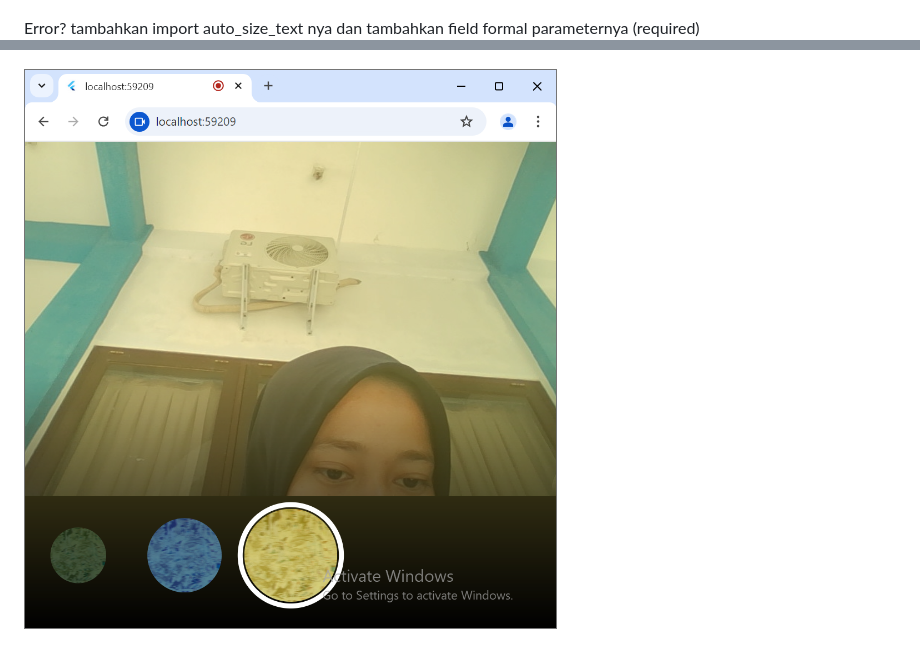
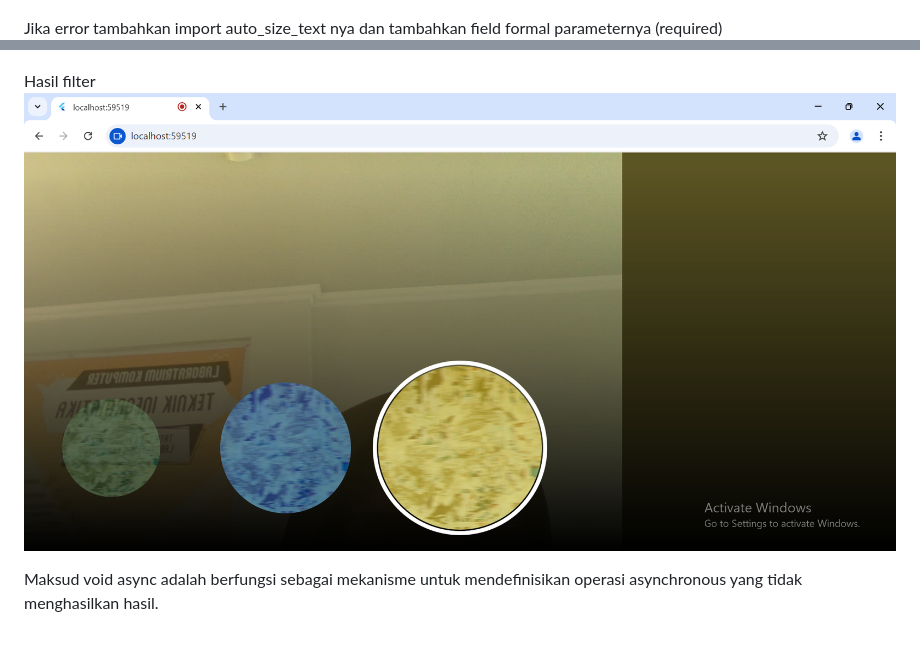
Before and after one commit to shintayl9/flutter_plugin_pubdev, a Markdown page: README.md, 2 parts joined by grey strips. GitHub-like rendering; pictures changed too: image.png (deleted), images/image-5.png (added).

Commit message:
up

```diff
--- a/README.md
+++ b/README.md
@@ -2,7 +2,7 @@
 
 ![Screenshot manajemen_plugin](images/image-1.png)
 
-Error? tambahkan import auto_size_text nya dan tambahkan field formal parameternya (required)
+Jika error tambahkan import auto_size_text nya dan tambahkan field formal parameternya (required)
 ![Screenshot manajemen_plugin](images/image.png)
 
 menambahkan variabel text dan parameter di constructor
@@ -14,4 +14,7 @@ hasil
 Camera
 ![Screenshot manajemen_plugin](images/image-4.png)
 
-![alt text](image.png)
+Hasil filter
+![Screenshot manajemen_plugin](images/image-5.png)
+
+Maksud void async adalah berfungsi sebagai mekanisme untuk mendefinisikan operasi asynchronous yang tidak menghasilkan hasil.
```
